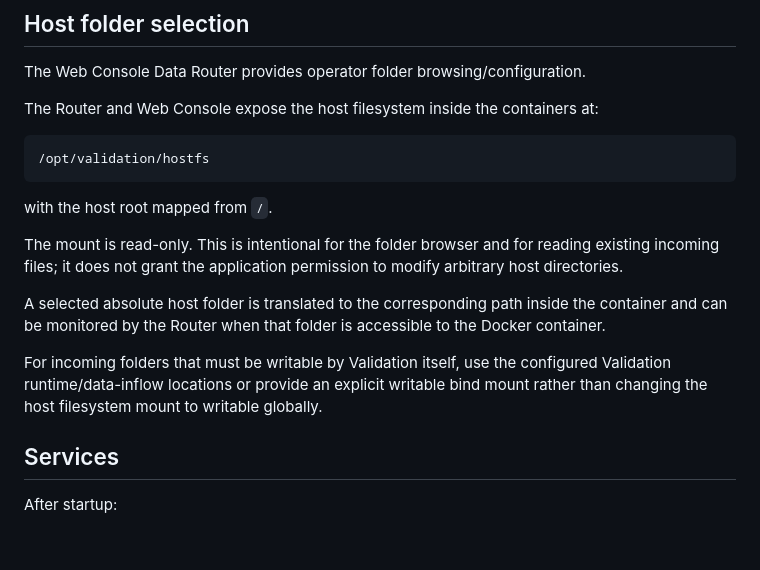
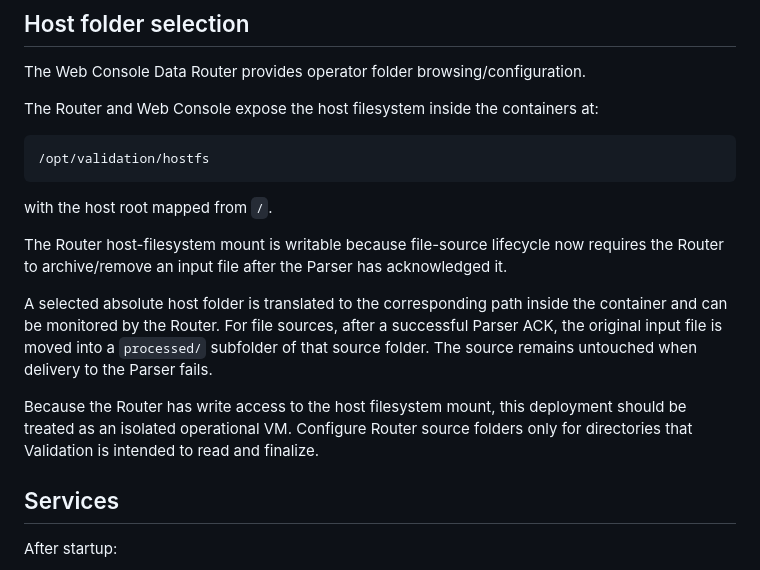
Before and after one commit to XaviourZone/validation-docker, a Markdown page: OFFLINE_DEPLOYMENT.md, the part around the change. Rendered like a GitHub page; blank space fills up the shorter version.

Commit message:
Document post-ACK input file lifecycle

```diff
--- a/OFFLINE_DEPLOYMENT.md
+++ b/OFFLINE_DEPLOYMENT.md
@@ -112,11 +112,11 @@ The Router and Web Console expose the host filesystem inside the containers at:
 
 with the host root mapped from `/`.
 
-The mount is read-only. This is intentional for the folder browser and for reading existing incoming files; it does not grant the application permission to modify arbitrary host directories.
+The Router host-filesystem mount is writable because file-source lifecycle now requires the Router to archive/remove an input file after the Parser has acknowledged it.
 
-A selected absolute host folder is translated to the corresponding path inside the container and can be monitored by the Router when that folder is accessible to the Docker container.
+A selected absolute host folder is translated to the corresponding path inside the container and can be monitored by the Router. For file sources, after a successful Parser ACK, the original input file is moved into a `processed/` subfolder of that source folder. The source remains untouched when delivery to the Parser fails.
 
-For incoming folders that must be writable by Validation itself, use the configured Validation runtime/data-inflow locations or provide an explicit writable bind mount rather than changing the host filesystem mount to writable globally.
+Because the Router has write access to the host filesystem mount, this deployment should be treated as an isolated operational VM. Configure Router source folders only for directories that Validation is intended to read and finalize.
 
 ## Services
 
```
